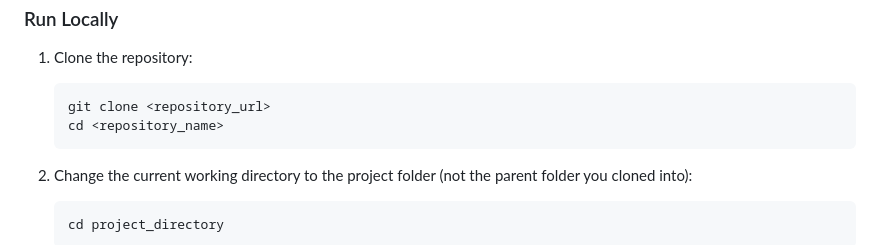
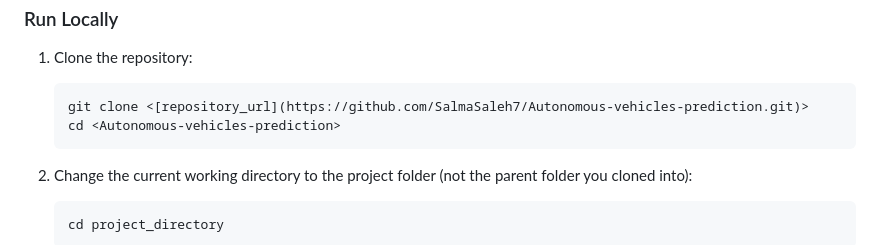
Before and after one commit to SalmaSaleh7/Autonomous-vehicles-prediction, a Markdown page: README.md, the part around the change. Drawn GitHub-style.

````diff
--- a/README.md
+++ b/README.md
@@ -167,8 +167,8 @@ This section covers how the dataset was used to train a YOLOv8 model for object
 1. Clone the repository:
 
    ```bash
-   git clone <repository_url>
-   cd <repository_name>
+   git clone <[repository_url](https://github.com/SalmaSaleh7/Autonomous-vehicles-prediction.git)>
+   cd <Autonomous-vehicles-prediction>
    ```
 
 2. Change the current working directory to the project folder (not the parent folder you cloned into):
````
